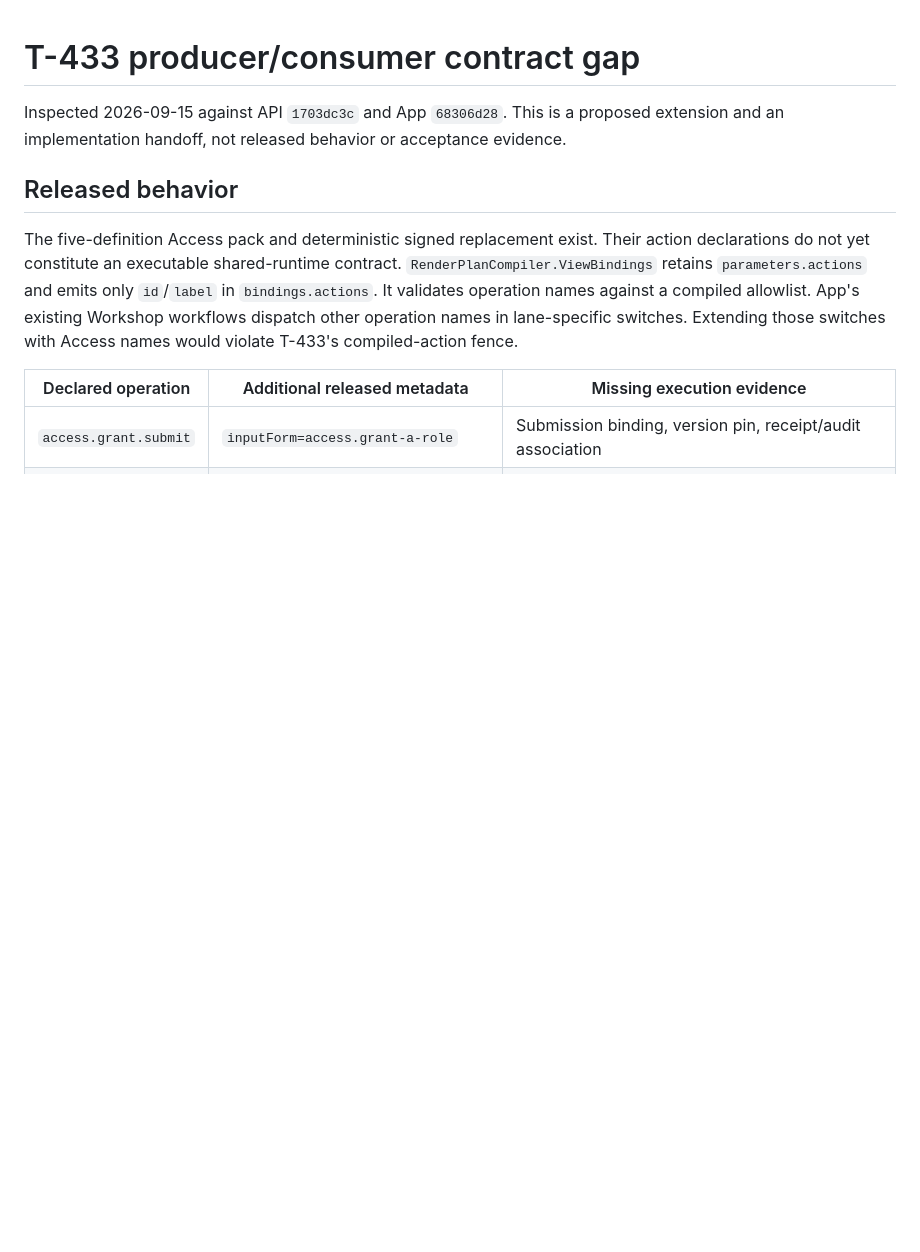
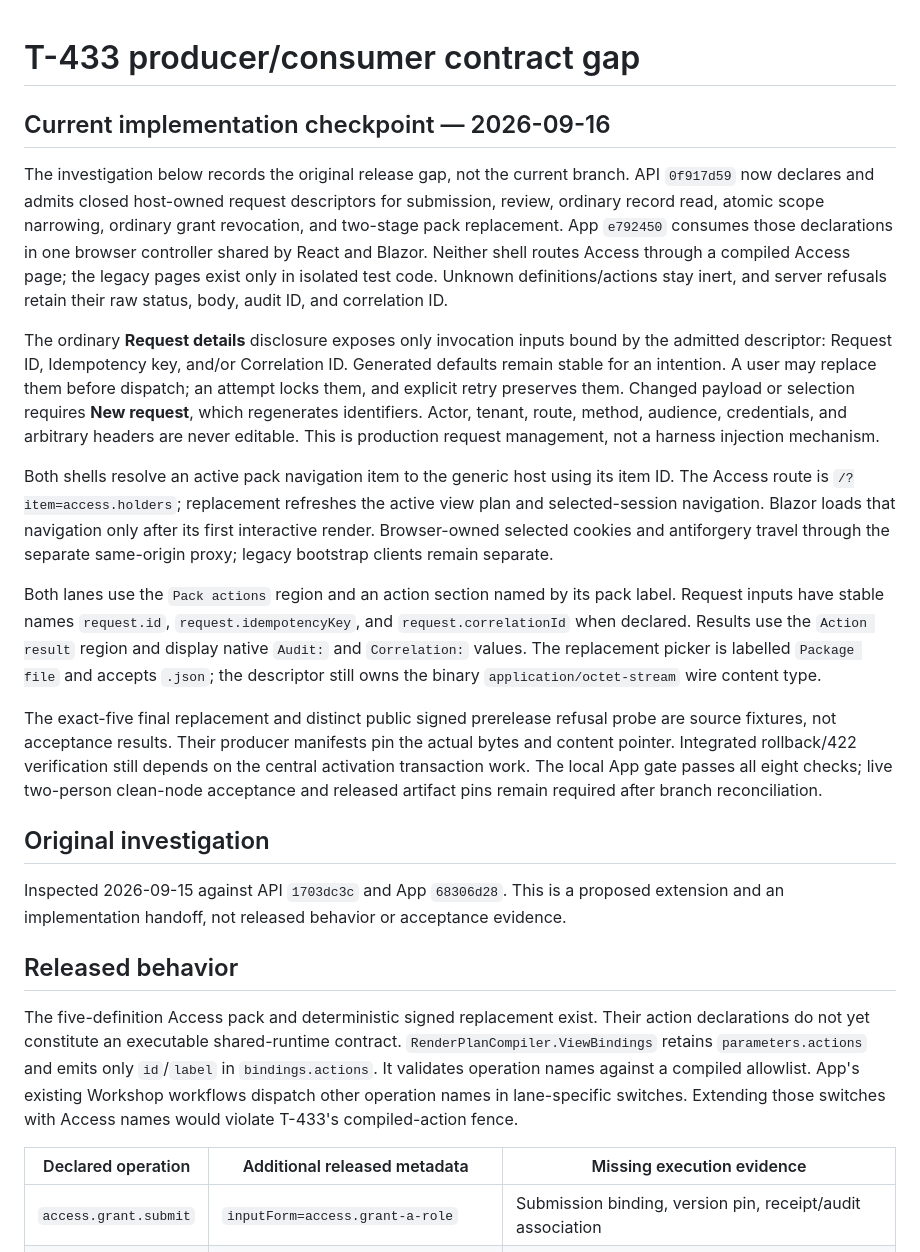
Before and after one commit to Harborline-Software/harborline-app, a Markdown page: docs/pack-action-contract-gap.md, the part around the change. Rendered like a GitHub page; blank space fills up the shorter version.

Commit message:
docs(runtime): record generic request and acceptance boundaries

```diff
--- a/docs/pack-action-contract-gap.md
+++ b/docs/pack-action-contract-gap.md
@@ -1,4 +1,46 @@
 # T-433 producer/consumer contract gap
+
+## Current implementation checkpoint — 2026-09-16
+
+The investigation below records the original release gap, not the current branch.
+API `0f917d59` now declares and admits closed host-owned request descriptors for
+submission, review, ordinary record read, atomic scope narrowing, ordinary grant
+revocation, and two-stage pack replacement. App `e792450` consumes those declarations
+in one browser controller shared by React and Blazor. Neither shell routes Access
+through a compiled Access page; the legacy pages exist only in isolated test code.
+Unknown definitions/actions stay inert, and server refusals retain their raw
+status, body, audit ID, and correlation ID.
+
+The ordinary **Request details** disclosure exposes only invocation inputs bound
+by the admitted descriptor: Request ID, Idempotency key, and/or Correlation ID.
+Generated defaults remain stable for an intention. A user may replace them before
+dispatch; an attempt locks them, and explicit retry preserves them. Changed payload
+or selection requires **New request**, which regenerates identifiers. Actor, tenant,
+route, method, audience, credentials, and arbitrary headers are never editable.
+This is production request management, not a harness injection mechanism.
+
+Both shells resolve an active pack navigation item to the generic host using its
+item ID. The Access route is `/?item=access.holders`; replacement refreshes the
+active view plan and selected-session navigation. Blazor loads that navigation
+only after its first interactive render. Browser-owned selected cookies and
+antiforgery travel through the separate same-origin proxy; legacy bootstrap clients
+remain separate.
+
+Both lanes use the `Pack actions` region and an action section named by its pack
+label. Request inputs have stable names `request.id`, `request.idempotencyKey`, and
+`request.correlationId` when declared. Results use the `Action result` region and
+display native `Audit:` and `Correlation:` values. The replacement picker is
+labelled `Package file` and accepts `.json`; the descriptor still owns the binary
+`application/octet-stream` wire content type.
+
+The exact-five final replacement and distinct public signed prerelease refusal
+probe are source fixtures, not acceptance results. Their producer manifests pin
+the actual bytes and content pointer. Integrated rollback/422 verification still
+depends on the central activation transaction work. The local App gate passes all
+eight checks; live two-person clean-node acceptance and released artifact pins
+remain required after branch reconciliation.
+
+## Original investigation
 
 Inspected 2026-09-15 against API `1703dc3c` and App `68306d28`.
 This is a proposed extension and an implementation handoff, not released behavior
```
